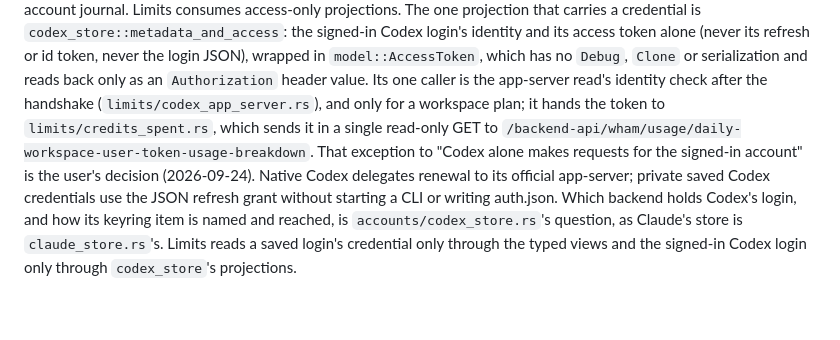
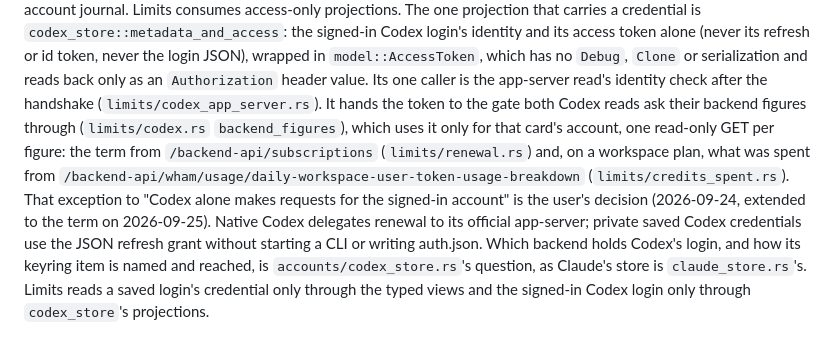
Before and after one commit to giostriquer/on-n-off, a Markdown page: docs/architecture/accounts.md, the part around the change. Drawn GitHub-style; blank space fills up the shorter version.

Commit message:
docs: the signed-in Codex access token goes through the figure gate
accounts.md said the token went to credits_spent.rs only for a workspace
plan. It goes to codex::backend_figures, which also asks every card's
term with it, as the term read has done since 2026-09-25.

```diff
--- a/docs/architecture/accounts.md
+++ b/docs/architecture/accounts.md
@@ -135,10 +135,13 @@ carries a credential is `codex_store::metadata_and_access`: the signed-in Codex
 and its access token alone (never its refresh or id token, never the login JSON), wrapped in
 `model::AccessToken`, which has no `Debug`, `Clone` or serialization and reads back only as an
 `Authorization` header value. Its one caller is the app-server read's identity check after the
-handshake (`limits/codex_app_server.rs`), and only for a workspace plan; it hands the token to
-`limits/credits_spent.rs`, which sends it in a single read-only GET to
-`/backend-api/wham/usage/daily-workspace-user-token-usage-breakdown`. That exception to "Codex alone
-makes requests for the signed-in account" is the user's decision (2026-09-24). Native Codex delegates
+handshake (`limits/codex_app_server.rs`). It hands the token to the gate both Codex reads ask their
+backend figures through (`limits/codex.rs` `backend_figures`), which uses it only for that card's
+account, one read-only GET per figure: the term from `/backend-api/subscriptions` (`limits/renewal.rs`)
+and, on a workspace plan, what was spent from
+`/backend-api/wham/usage/daily-workspace-user-token-usage-breakdown` (`limits/credits_spent.rs`).
+That exception to "Codex alone makes requests for the signed-in account" is the user's decision
+(2026-09-24, extended to the term on 2026-09-25). Native Codex delegates
 renewal to its official app-server; private saved Codex credentials use the JSON refresh grant
 without starting a CLI or writing auth.json. Which backend holds Codex's login, and how its
 keyring item is named and reached, is `accounts/codex_store.rs`'s question, as Claude's store is
```
